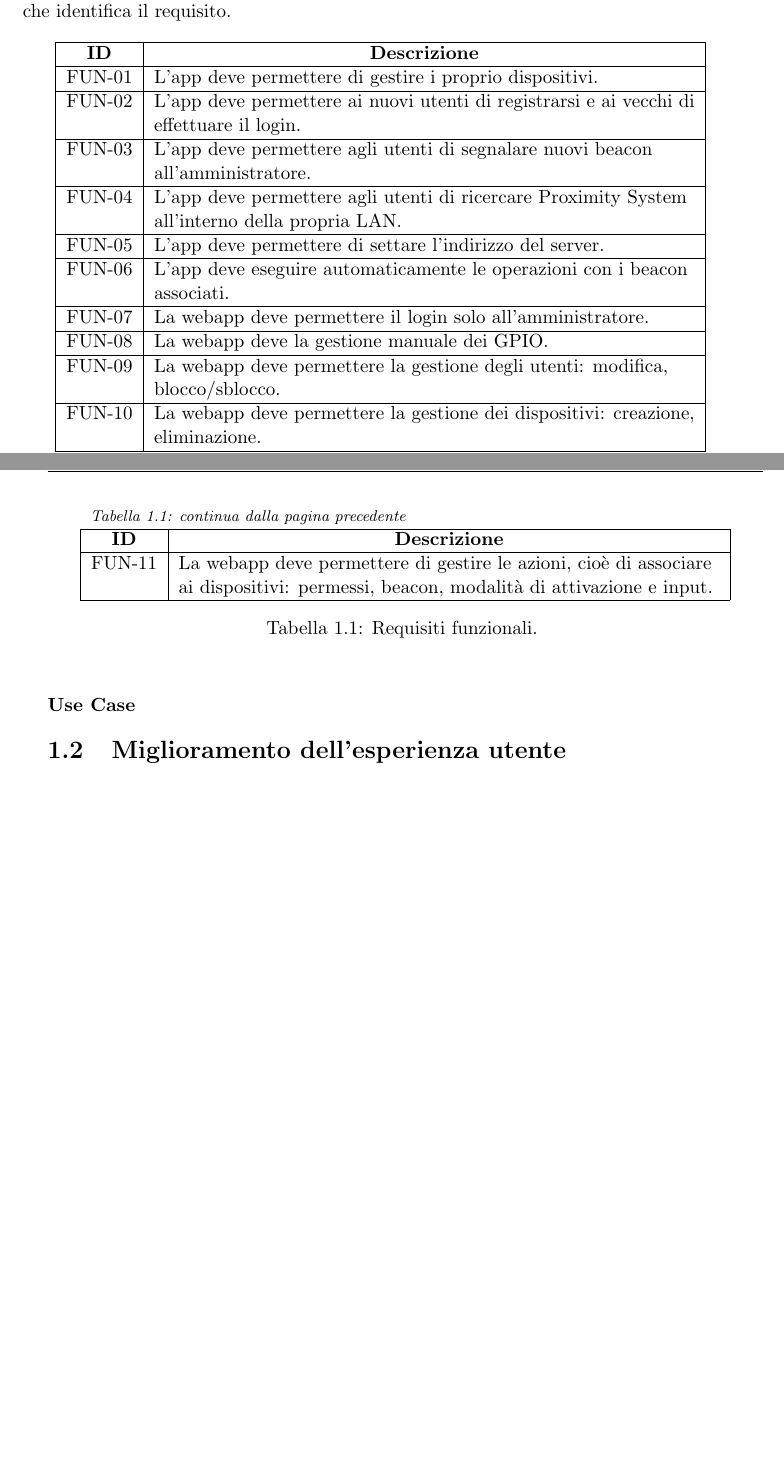
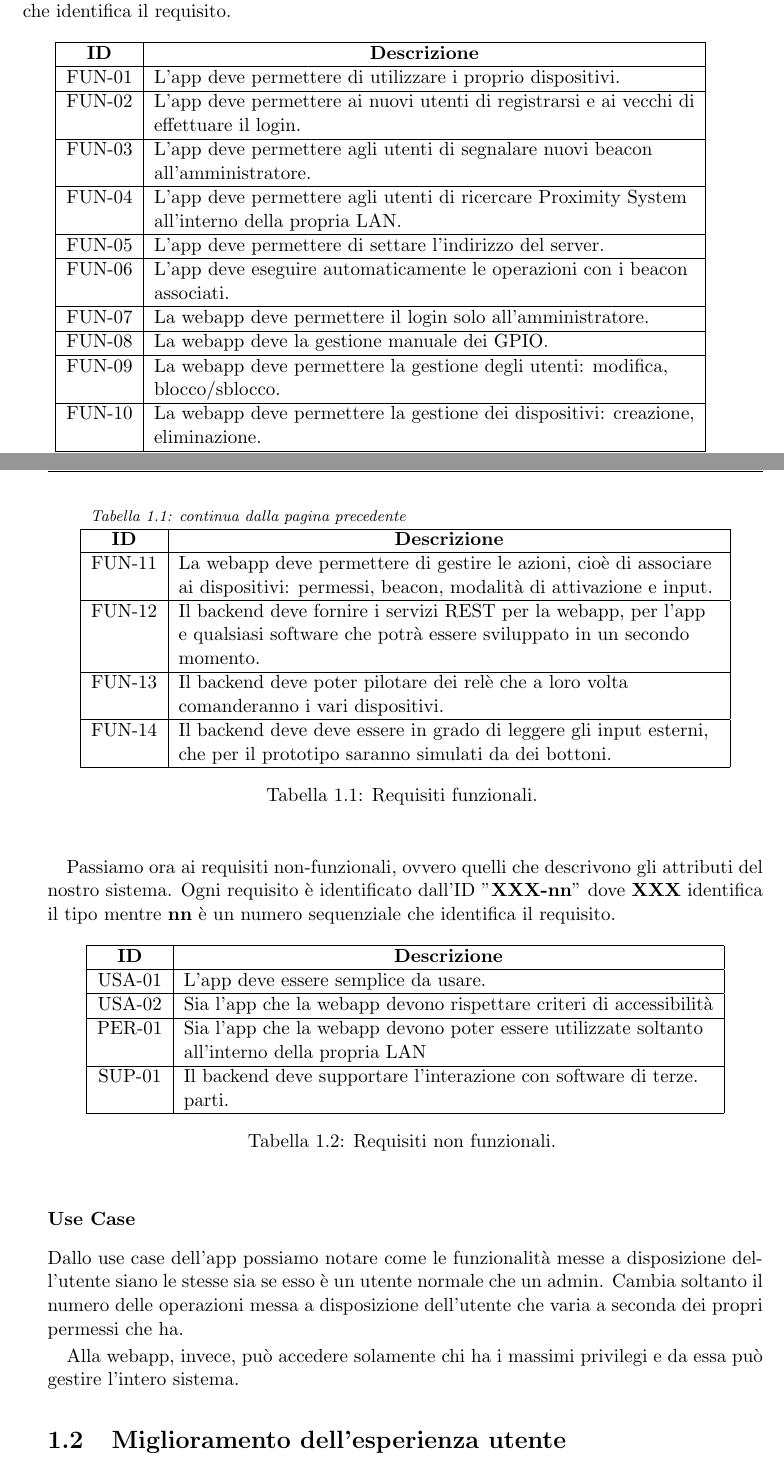
Before and after one commit to save91/tesi_2016, a LaTeX thesis (tesi.tex, which reads introduzione.tex): two parts of pages 14 and 15 of 65 before the commit and two parts of pages 14 and 15 of 67 after it, joined at a grey line, cut so that both start at the same text, the shorter picture padded with empty space. Compiled offline with pdfLaTeX.

Commit message:
Aggiunti use case

```diff
--- a/introduzione.tex
+++ b/introduzione.tex
@@ -124,7 +124,7 @@ continua nella prossima pagina} \\
 \multicolumn{2}{r}{} \\
 \endlastfoot
 \hline
-FUN-01 & L'app deve permettere di gestire i proprio dispositivi.\\
+FUN-01 & L'app deve permettere di utilizzare i proprio dispositivi.\\
 \hline
 FUN-02 & L'app deve permettere ai nuovi utenti di registrarsi e ai vecchi di\\
 & effettuare il login.\\
@@ -153,6 +153,51 @@ FUN-10 & La webapp deve permettere la gestione dei dispositivi: creazione,\\
 FUN-11 & La webapp deve permettere di gestire le azioni, cioè di associare\\
 & ai dispositivi: permessi, beacon, modalità di attivazione e input.\\
 \hline
+FUN-12 & Il backend deve fornire i servizi REST per la webapp, per l'app\\
+& e qualsiasi software che potrà essere sviluppato in un secondo\\
+& momento.\\
+\hline
+FUN-13 & Il backend deve poter pilotare dei relè che a loro volta\\
+& comanderanno i vari dispositivi.\\
+\hline
+FUN-14 & Il backend deve deve essere in grado di leggere gli input esterni,\\
+& che per il prototipo saranno simulati da dei bottoni.\\
+\hline
 \caption{Requisiti funzionali.}
-\label{tab:longtable} \\
+\label{tab:req:fun} \\
 \end{longtable}
+
+Passiamo ora ai requisiti non-funzionali, ovvero quelli che descrivono gli attributi del nostro sistema.
+Ogni requisito è identificato dall'ID "\textbf{XXX-nn}" dove \textbf{XXX} identifica il tipo mentre \textbf{nn} è un numero sequenziale che identifica il requisito.
+\begin{longtable}{|c|l|}
+% intestazione iniziale
+\hline
+\multicolumn{1}{|c|}{\textbf{ID}} & \multicolumn{1}{c|}{\textbf{Descrizione}} \\
+\endfirsthead
+% intestazione normale
+\multicolumn{2}{l}{\footnotesize\itshape\tablename~\thetable:
+continua dalla pagina precedente} \\
+\hline
+\multicolumn{1}{|c|}{\textbf{ID}} & \multicolumn{1}{c|}{\textbf{Descrizione}} \\
+\endhead
+% piede normale
+\multicolumn{2}{r}{\footnotesize\itshape\tablename~\thetable:
+continua nella prossima pagina} \\
+\endfoot
+% piede finale
+\multicolumn{2}{r}{} \\
+\endlastfoot
+\hline
+USA-01 & L'app deve essere semplice da usare.\\
+\hline
+USA-02 & Sia l'app che la webapp devono rispettare criteri di accessibilità\\
+\hline
+PER-01 & Sia l'app che la webapp devono poter essere utilizzate soltanto\\
+& all'interno della propria LAN\\
+\hline
+SUP-01 & Il backend deve supportare l'interazione con software di terze.\\
+& parti.\\
+\hline
+\caption{Requisiti non funzionali.}
+\label{tab:req:non} \\
+\end{longtable}
@@ -160 +210,4 @@ FUN-11 & La webapp deve permettere di gestire le azioni, cioè di associare\\
+\end{figure}
 
+Dallo use case dell'app possiamo notare come le funzionalità messe a disposizione dell'utente siano le stesse sia se esso è un utente normale che un admin.
+Cambia soltanto il numero delle operazioni messa a disposizione dell'utente che varia a seconda dei propri permessi che ha.
@@ -161,3 +219,6 @@ FUN-11 & La webapp deve permettere di gestire le azioni, cioè di associare\\
+\end{figure}
+
+Alla webapp, invece, può accedere solamente chi ha i massimi privilegi e da essa può gestire l'intero sistema.
 \section{Miglioramento dell'esperienza utente}
 Dopo una prima stesura del codice e la realizzazione di un primo prototipo,
 abbiamo deciso migliorare l'esperienza utente dando la possibilità al server di inviare notifiche push ai client.
```
Also changed, not shown: introduzione.tex (10 more changed lines).
